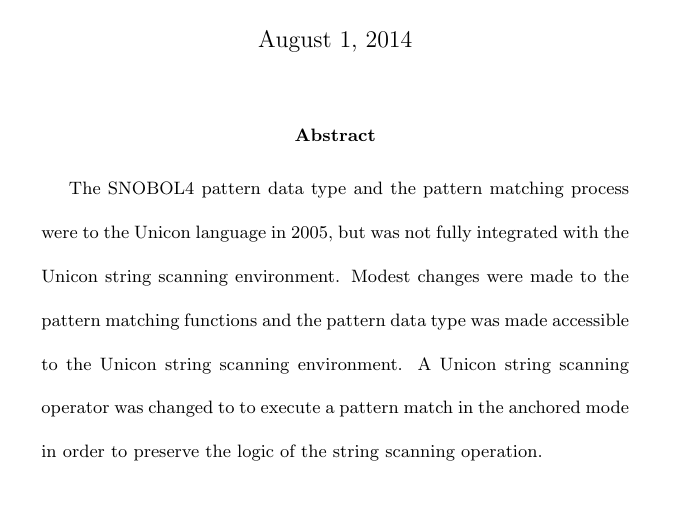
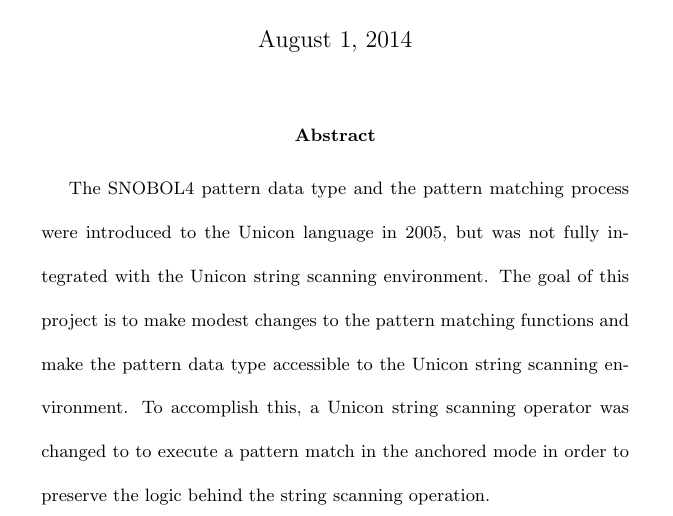
Before and after one commit to johngoettsche/UniconProject, a LaTeX paper (Patterns.tex): part of page 1 of 16, cut so that both start at the same text. Compiled offline with pdfLaTeX.

Commit message:
update 8/1/2014

```diff
--- a/Patterns.tex
+++ b/Patterns.tex
@@ -27,7 +27,7 @@
 \maketitle
 
 \begin{abstract}
-The SNOBOL4 pattern data type and the pattern matching process were to the Unicon language in 2005, but was not fully integrated with the Unicon string scanning environment.  Modest changes were made to the pattern matching functions and the pattern data type was made accessible to the Unicon string scanning environment.  A Unicon string scanning operator was changed to to execute a pattern match in the anchored mode in order to preserve the logic of the string scanning operation.
+The SNOBOL4 pattern data type and the pattern matching process were introduced to the Unicon language in 2005, but was not fully integrated with the Unicon string scanning environment.  The goal of this project is to make modest changes to the pattern matching functions and make the pattern data type accessible to the Unicon string scanning environment.  To accomplish this, a Unicon string scanning operator was changed to to execute a pattern match in the anchored mode in order to preserve the logic behind the string scanning operation.
 
 \end{abstract}
 
```
Also changed, not shown: Patterns.pdf, 2 other files.
